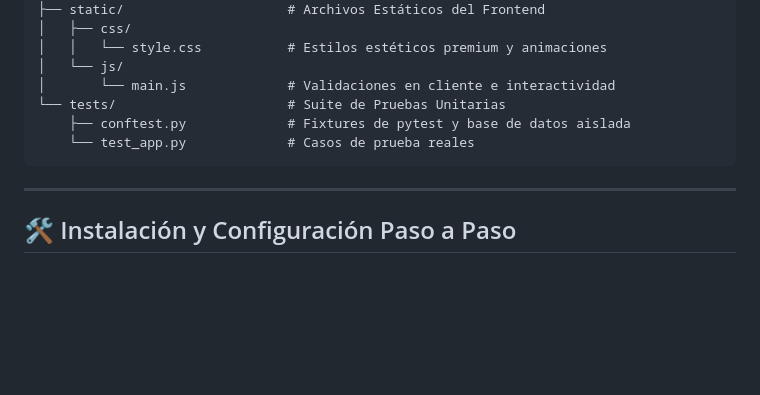
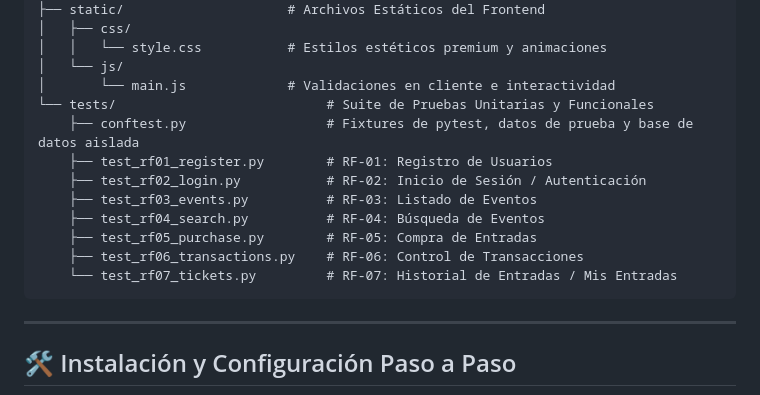
Before and after one commit to Alexandervt8/plataforma-venta-entradas, a Markdown page: README.md, the part around the change. Rendered like a GitHub page; blank space fills up the shorter version.

Commit message:
Versión 1.3
Actualización de estructura de pruebas

````diff
--- a/README.md
+++ b/README.md
@@ -38,9 +38,15 @@ PLATAFORMA-VENTA-ENTRADAS/
 │   │   └── style.css           # Estilos estéticos premium y animaciones
 │   └── js/
 │       └── main.js             # Validaciones en cliente e interactividad
-└── tests/                      # Suite de Pruebas Unitarias
-    ├── conftest.py             # Fixtures de pytest y base de datos aislada
-    └── test_app.py             # Casos de prueba reales
+└── tests/                           # Suite de Pruebas Unitarias y Funcionales
+    ├── conftest.py                  # Fixtures de pytest, datos de prueba y base de datos aislada
+    ├── test_rf01_register.py        # RF-01: Registro de Usuarios
+    ├── test_rf02_login.py           # RF-02: Inicio de Sesión / Autenticación
+    ├── test_rf03_events.py          # RF-03: Listado de Eventos
+    ├── test_rf04_search.py          # RF-04: Búsqueda de Eventos
+    ├── test_rf05_purchase.py        # RF-05: Compra de Entradas
+    ├── test_rf06_transactions.py    # RF-06: Control de Transacciones
+    └── test_rf07_tickets.py         # RF-07: Historial de Entradas / Mis Entradas
 ```
 
 ---
````
